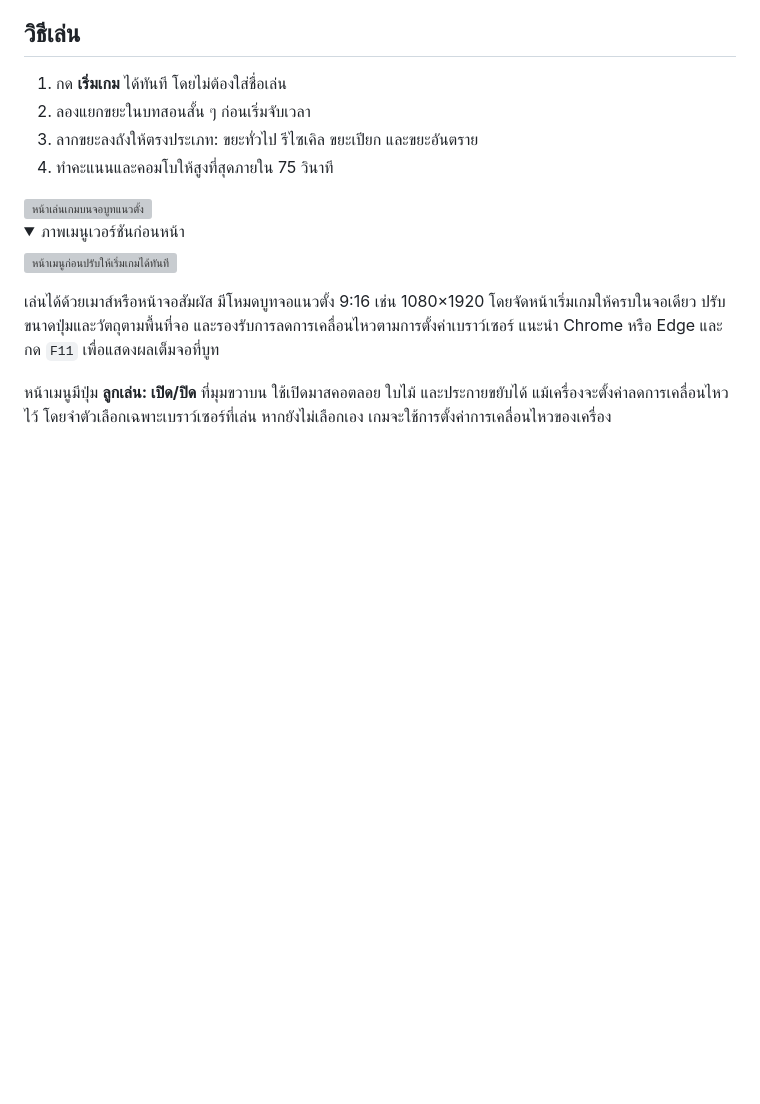
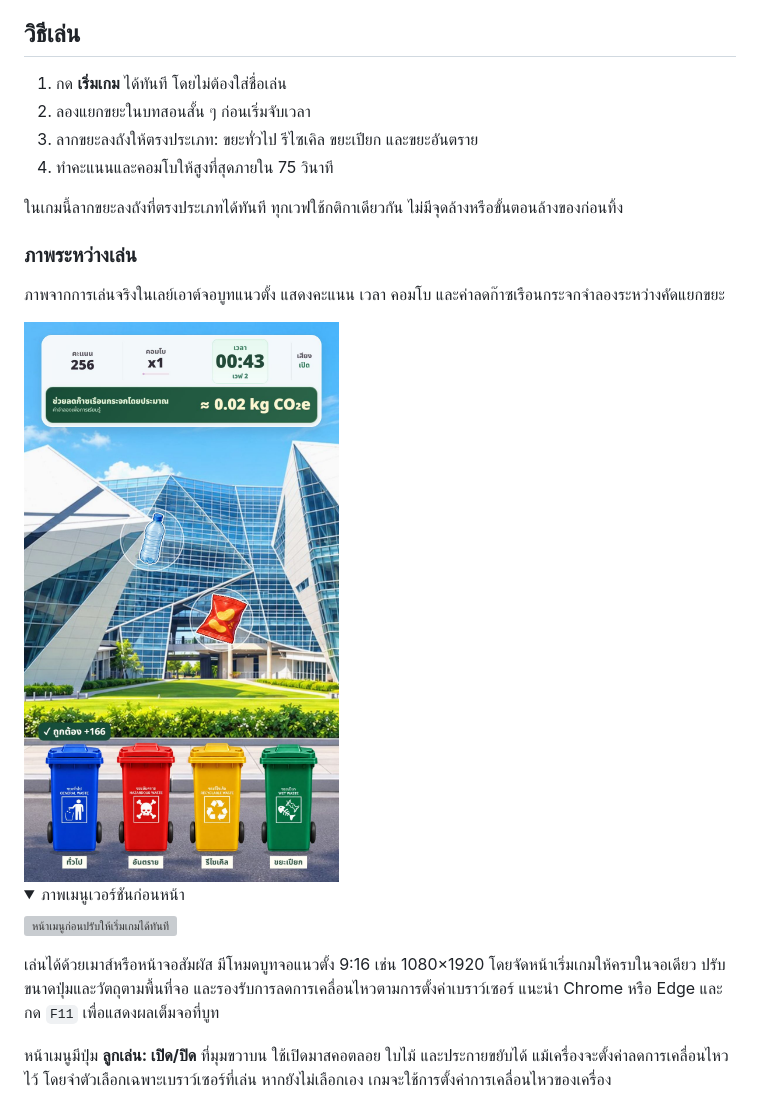
Before and after one commit to nanthawatkhom-creator/Click-to-Save-the-Planet, a Markdown page: README.md, the part around one of its changes. Drawn GitHub-style; pictures changed too: media/gameplay-portrait.jpg (added); folded sections open; blank space fills up the shorter version; grey boxes are pictures that could not be loaded.

Commit message:
Remove wash mechanic and refresh gameplay screenshots

```diff
--- a/README.md
+++ b/README.md
@@ -15,7 +15,13 @@
 3. ลากขยะลงถังให้ตรงประเภท: ขยะทั่วไป รีไซเคิล ขยะเปียก และขยะอันตราย
 4. ทำคะแนนและคอมโบให้สูงที่สุดภายใน 75 วินาที
 
-<img width="420" alt="หน้าเล่นเกมบนจอบูทแนวตั้ง" src="https://github.com/user-attachments/assets/e1d948ba-38b2-430e-8325-e3922cfc6067" />
+ในเกมนี้ลากขยะลงถังที่ตรงประเภทได้ทันที ทุกเวฟใช้กติกาเดียวกัน ไม่มีจุดล้างหรือขั้นตอนล้างของก่อนทิ้ง
+
+### ภาพระหว่างเล่น
+
+ภาพจากการเล่นจริงในเลย์เอาต์จอบูทแนวตั้ง แสดงคะแนน เวลา คอมโบ และค่าลดก๊าซเรือนกระจกจำลองระหว่างคัดแยกขยะ
+
+<img width="420" alt="หน้าเล่นเกมเวอร์ชันล่าสุดบนจอบูทแนวตั้ง" src="media/gameplay-portrait.jpg" />
 
 <details>
 <summary>ภาพเมนูเวอร์ชันก่อนหน้า</summary>
```
Also changed, not shown: other parts of README.md (+2 -0 lines), media/round-summary-portrait.jpg (added), 6 other files.
